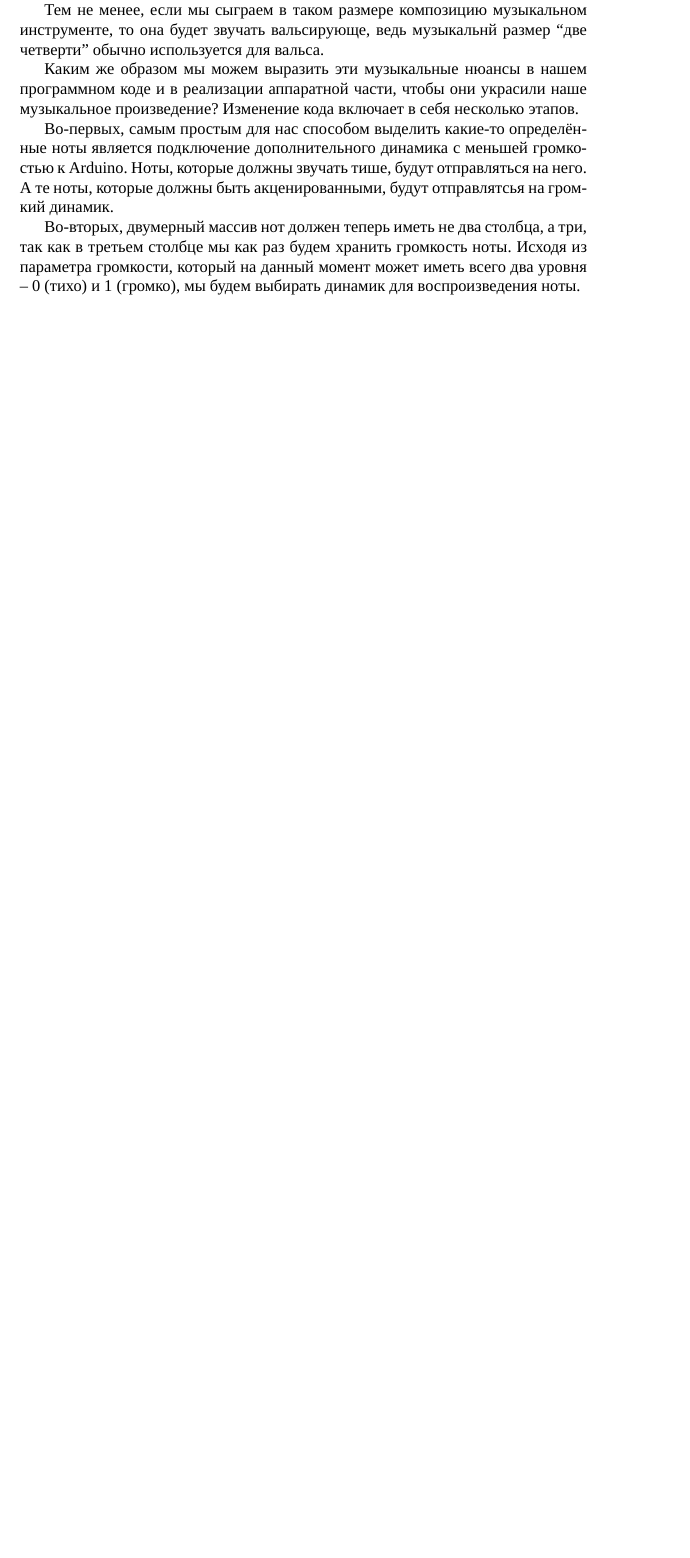
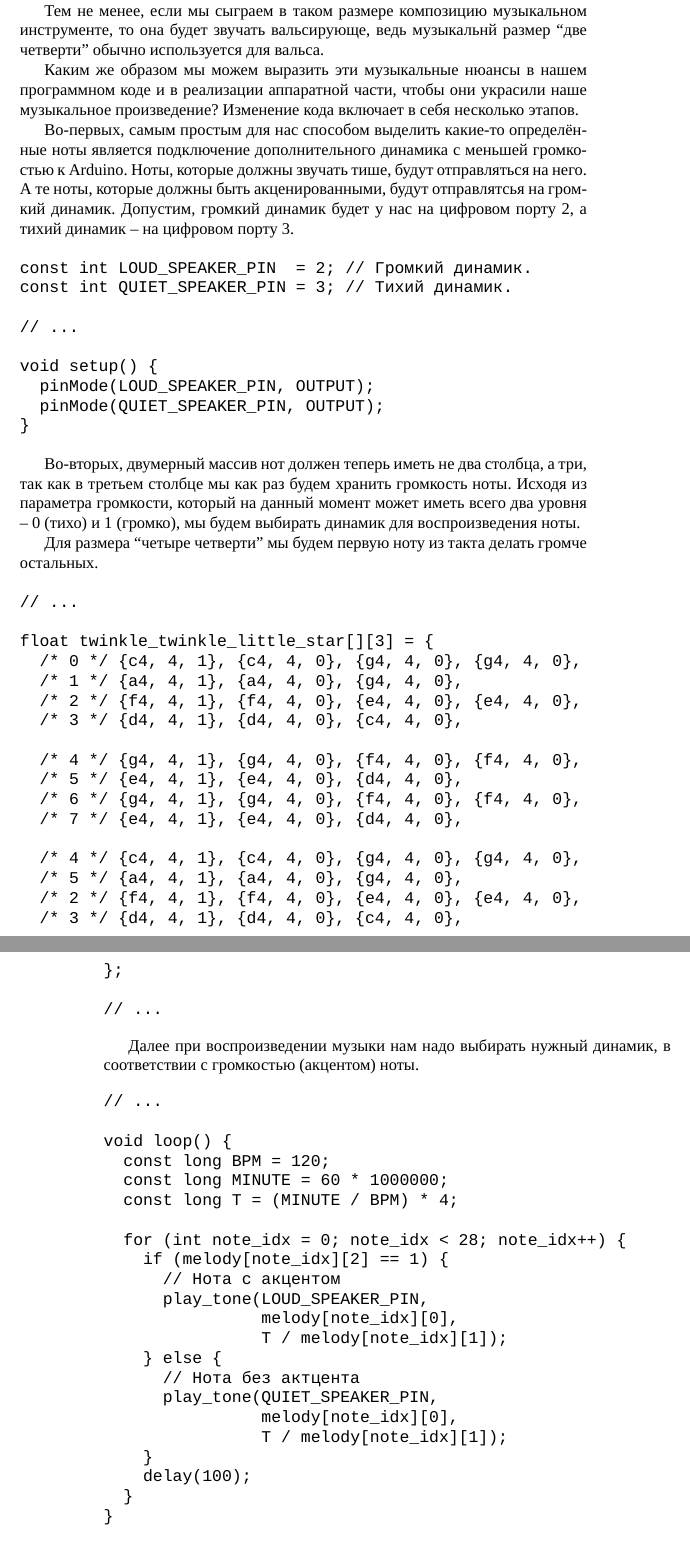
Before and after one commit to artyom-poptsov/SPARC, a LaTeX book (main.tex): part of page 57 of 61 before the commit and two parts of pages 57 and 58 of 61 after it, the two joined at a grey line, cut so that both start at the same text, the shorter picture padded with empty space. Compiled offline with XeLaTeX.

Commit message:
main.tex (Музыкальный размер): Дополнение

```diff
--- a/main.tex
+++ b/main.tex
@@ -3005,11 +3006,79 @@ float prostokvashino[28][2] = {
 является подключение дополнительного динамика с меньшей громкостью к Arduino.
 Ноты, которые должны звучать тише, будут отправляться на него.  А те ноты,
 которые должны быть акценированными, будут отправлятсья на громкий динамик.
+Допустим, громкий динамик будет у нас на цифровом порту 2, а тихий динамик -- на
+цифровом порту 3.
+
+\begin{verbatim}
+const int LOUD_SPEAKER_PIN  = 2; // Громкий динамик.
+const int QUIET_SPEAKER_PIN = 3; // Тихий динамик.
+
+// ...
+
+void setup() {
+  pinMode(LOUD_SPEAKER_PIN, OUTPUT);
+  pinMode(QUIET_SPEAKER_PIN, OUTPUT);
+}
+\end{verbatim}
 
 Во-вторых, двумерный массив нот должен теперь иметь не два столбца, а три, так
 как в третьем столбце мы как раз будем хранить громкость ноты.  Исходя из
 параметра громкости, который на данный момент может иметь всего два уровня -- 0
 (тихо) и 1 (громко), мы будем выбирать динамик для воспроизведения ноты.
+
+Для размера ``четыре четверти'' мы будем первую ноту из такта делать громче
+остальных.
+
+\begin{verbatim}
+// ...
+
+float twinkle_twinkle_little_star[][3] = {
+  /* 0 */ {c4, 4, 1}, {c4, 4, 0}, {g4, 4, 0}, {g4, 4, 0},
+  /* 1 */ {a4, 4, 1}, {a4, 4, 0}, {g4, 4, 0},
+  /* 2 */ {f4, 4, 1}, {f4, 4, 0}, {e4, 4, 0}, {e4, 4, 0},
+  /* 3 */ {d4, 4, 1}, {d4, 4, 0}, {c4, 4, 0},
+
+  /* 4 */ {g4, 4, 1}, {g4, 4, 0}, {f4, 4, 0}, {f4, 4, 0},
+  /* 5 */ {e4, 4, 1}, {e4, 4, 0}, {d4, 4, 0},
+  /* 6 */ {g4, 4, 1}, {g4, 4, 0}, {f4, 4, 0}, {f4, 4, 0},
+  /* 7 */ {e4, 4, 1}, {e4, 4, 0}, {d4, 4, 0},
+
+  /* 4 */ {c4, 4, 1}, {c4, 4, 0}, {g4, 4, 0}, {g4, 4, 0},
+  /* 5 */ {a4, 4, 1}, {a4, 4, 0}, {g4, 4, 0},
+  /* 2 */ {f4, 4, 1}, {f4, 4, 0}, {e4, 4, 0}, {e4, 4, 0},
+  /* 3 */ {d4, 4, 1}, {d4, 4, 0}, {c4, 4, 0},
+};
+
+// ...
+\end{verbatim}
+
+Далее при воспроизведении музыки нам надо выбирать нужный динамик, в
+соответствии с громкостью (акцентом) ноты.
+
+\begin{verbatim}
+// ...
+
+void loop() {
+  const long BPM = 120;
+  const long MINUTE = 60 * 1000000;
+  const long T = (MINUTE / BPM) * 4;
+
+  for (int note_idx = 0; note_idx < 28; note_idx++) {
+    if (melody[note_idx][2] == 1) {
+      // Нота с акцентом
+      play_tone(LOUD_SPEAKER_PIN,
+                melody[note_idx][0],
+                T / melody[note_idx][1]);
+    } else {
+      // Нота без актцента
+      play_tone(QUIET_SPEAKER_PIN,
+                melody[note_idx][0],
+                T / melody[note_idx][1]);
+    }
+    delay(100);
+  }
+}
+\end{verbatim}
 
 \section{Задачи}
 \begin{itemize}
```
Also changed, not shown: main.tex (1 more changed lines).
